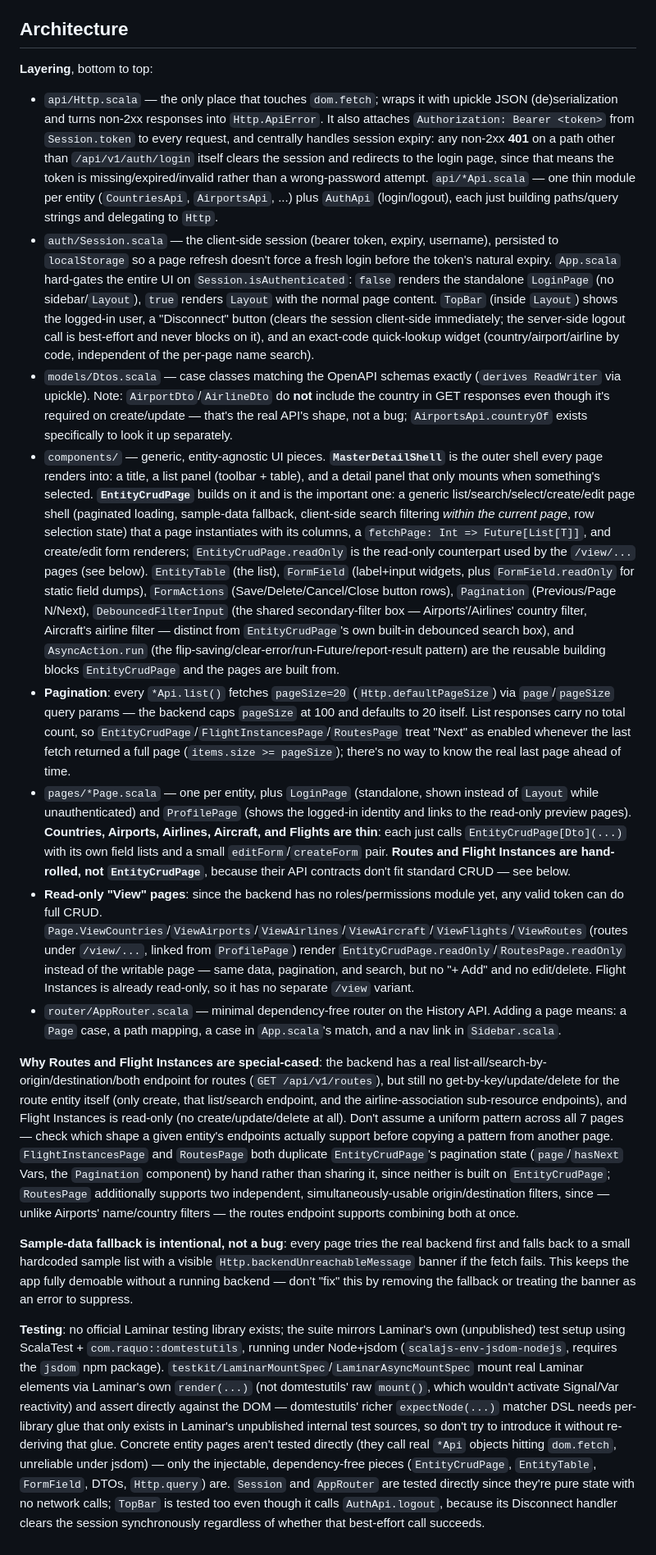
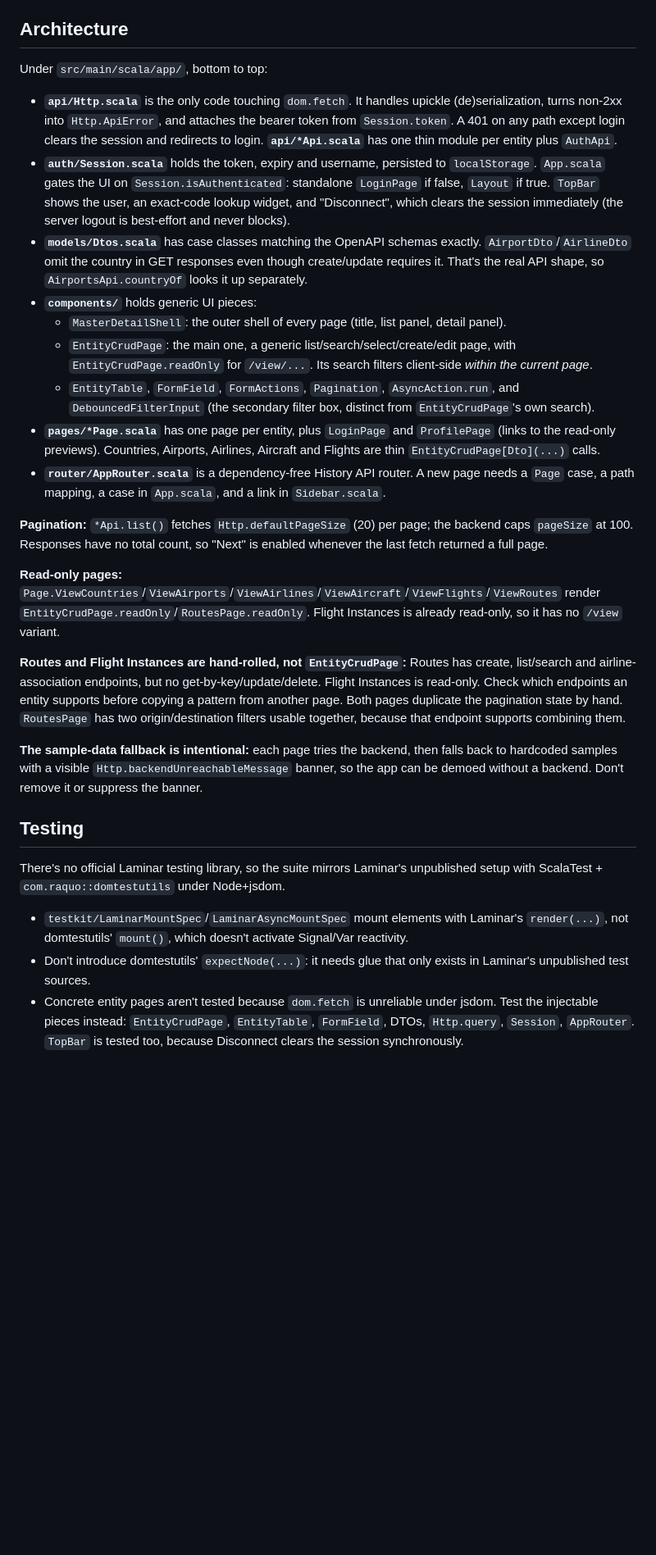
Before and after one commit to butcherless/aero-ui-ai, a Markdown page: CLAUDE.md, the part around one of its changes. Shown at 82% size. GitHub-like rendering; blank space fills up the shorter version.

```diff
--- a/CLAUDE.md
+++ b/CLAUDE.md
@@ -51,18 +33,30 @@ CI (`.github/workflows/ci.yml`) runs on every push/PR to `main`: format/lint che
 
 ## Architecture
 
-**Layering**, bottom to top:
-- `api/Http.scala` — the only place that touches `dom.fetch`; wraps it with upickle JSON (de)serialization and turns non-2xx responses into `Http.ApiError`. It also attaches `Authorization: Bearer <token>` from `Session.token` to every request, and centrally handles session expiry: any non-2xx **401** on a path other than `/api/v1/auth/login` itself clears the session and redirects to the login page, since that means the token is missing/expired/invalid rather than a wrong-password attempt. `api/*Api.scala` — one thin module per entity (`CountriesApi`, `AirportsApi`, ...) plus `AuthApi` (login/logout), each just building paths/query strings and delegating to `Http`.
-- `auth/Session.scala` — the client-side session (bearer token, expiry, username), persisted to `localStorage` so a page refresh doesn't force a fresh login before the token's natural expiry. `App.scala` hard-gates the entire UI on `Session.isAuthenticated`: `false` renders the standalone `LoginPage` (no sidebar/`Layout`), `true` renders `Layout` with the normal page content. `TopBar` (inside `Layout`) shows the logged-in user, a "Disconnect" button (clears the session client-side immediately; the server-side logout call is best-effort and never blocks on it), and an exact-code quick-lookup widget (country/airport/airline by code, independent of the per-page name search).
-- `models/Dtos.scala` — case classes matching the OpenAPI schemas exactly (`derives ReadWriter` via upickle). Note: `AirportDto`/`AirlineDto` do **not** include the country in GET responses even though it's required on create/update — that's the real API's shape, not a bug; `AirportsApi.countryOf` exists specifically to look it up separately.
-- `components/` — generic, entity-agnostic UI pieces. **`MasterDetailShell`** is the outer shell every page renders into: a title, a list panel (toolbar + table), and a detail panel that only mounts when something's selected. **`EntityCrudPage`** builds on it and is the important one: a generic list/search/select/create/edit page shell (paginated loading, sample-data fallback, client-side search filtering *within the current page*, row selection state) that a page instantiates with its columns, a `fetchPage: Int => Future[List[T]]`, and create/edit form renderers; `EntityCrudPage.readOnly` is the read-only counterpart used by the `/view/...` pages (see below). `EntityTable` (the list), `FormField` (label+input widgets, plus `FormField.readOnly` for static field dumps), `FormActions` (Save/Delete/Cancel/Close button rows), `Pagination` (Previous/Page N/Next), `DebouncedFilterInput` (the shared secondary-filter box — Airports'/Airlines' country filter, Aircraft's airline filter — distinct from `EntityCrudPage`'s own built-in debounced search box), and `AsyncAction.run` (the flip-saving/clear-error/run-Future/report-result pattern) are the reusable building blocks `EntityCrudPage` and the pages are built from.
-- **Pagination**: every `*Api.list()` fetches `pageSize=20` (`Http.defaultPageSize`) via `page`/`pageSize` query params — the backend caps `pageSize` at 100 and defaults to 20 itself. List responses carry no total count, so `EntityCrudPage`/`FlightInstancesPage`/`RoutesPage` treat "Next" as enabled whenever the last fetch returned a full page (`items.size >= pageSize`); there's no way to know the real last page ahead of time.
-- `pages/*Page.scala` — one per entity, plus `LoginPage` (standalone, shown instead of `Layout` while unauthenticated) and `ProfilePage` (shows the logged-in identity and links to the read-only preview pages). **Countries, Airports, Airlines, Aircraft, and Flights are thin**: each just calls `EntityCrudPage[Dto](...)` with its own field lists and a small `editForm`/`createForm` pair. **Routes and Flight Instances are hand-rolled, not `EntityCrudPage`**, because their API contracts don't fit standard CRUD — see below.
-- **Read-only "View" pages**: since the backend has no roles/permissions module yet, any valid token can do full CRUD. `Page.ViewCountries`/`ViewAirports`/`ViewAirlines`/`ViewAircraft`/`ViewFlights`/`ViewRoutes` (routes under `/view/...`, linked from `ProfilePage`) render `EntityCrudPage.readOnly`/`RoutesPage.readOnly` instead of the writable page — same data, pagination, and search, but no "+ Add" and no edit/delete. Flight Instances is already read-only, so it has no separate `/view` variant.
-- `router/AppRouter.scala` — minimal dependency-free router on the History API. Adding a page means: a `Page` case, a path mapping, a case in `App.scala`'s match, and a nav link in `Sidebar.scala`.
+Under `src/main/scala/app/`, bottom to top:
 
-**Why Routes and Flight Instances are special-cased**: the backend has a real list-all/search-by-origin/destination/both endpoint for routes (`GET /api/v1/routes`), but still no get-by-key/update/delete for the route entity itself (only create, that list/search endpoint, and the airline-association sub-resource endpoints), and Flight Instances is read-only (no create/update/delete at all). Don't assume a uniform pattern across all 7 pages — check which shape a given entity's endpoints actually support before copying a pattern from another page. `FlightInstancesPage` and `RoutesPage` both duplicate `EntityCrudPage`'s pagination state (`page`/`hasNext` Vars, the `Pagination` component) by hand rather than sharing it, since neither is built on `EntityCrudPage`; `RoutesPage` additionally supports two independent, simultaneously-usable origin/destination filters, since — unlike Airports' name/country filters — the routes endpoint supports combining both at once.
+- **`api/Http.scala`** is the only code touching `dom.fetch`. It handles upickle (de)serialization, turns non-2xx into `Http.ApiError`, and attaches the bearer token from `Session.token`. A 401 on any path except login clears the session and redirects to login. **`api/*Api.scala`** has one thin module per entity plus `AuthApi`.
+- **`auth/Session.scala`** holds the token, expiry and username, persisted to `localStorage`. `App.scala` gates the UI on `Session.isAuthenticated`: standalone `LoginPage` if false, `Layout` if true. `TopBar` shows the user, an exact-code lookup widget, and "Disconnect", which clears the session immediately (the server logout is best-effort and never blocks).
+- **`models/Dtos.scala`** has case classes matching the OpenAPI schemas exactly. `AirportDto`/`AirlineDto` omit the country in GET responses even though create/update requires it. That's the real API shape, so `AirportsApi.countryOf` looks it up separately.
+- **`components/`** holds generic UI pieces:
+  - `MasterDetailShell`: the outer shell of every page (title, list panel, detail panel).
+  - `EntityCrudPage`: the main one, a generic list/search/select/create/edit page, with `EntityCrudPage.readOnly` for `/view/...`. Its search filters client-side *within the current page*.
+  - `EntityTable`, `FormField`, `FormActions`, `Pagination`, `AsyncAction.run`, and `DebouncedFilterInput` (the secondary filter box, distinct from `EntityCrudPage`'s own search).
+- **`pages/*Page.scala`** has one page per entity, plus `LoginPage` and `ProfilePage` (links to the read-only previews). Countries, Airports, Airlines, Aircraft and Flights are thin `EntityCrudPage[Dto](...)` calls.
+- **`router/AppRouter.scala`** is a dependency-free History API router. A new page needs a `Page` case, a path mapping, a case in `App.scala`, and a link in `Sidebar.scala`.
 
-**Sample-data fallback is intentional, not a bug**: every page tries the real backend first and falls back to a small hardcoded sample list with a visible `Http.backendUnreachableMessage` banner if the fetch fails. This keeps the app fully demoable without a running backend — don't "fix" this by removing the fallback or treating the banner as an error to suppress.
+**Pagination:** `*Api.list()` fetches `Http.defaultPageSize` (20) per page; the backend caps `pageSize` at 100. Responses have no total count, so "Next" is enabled whenever the last fetch returned a full page.
 
-**Testing**: no official Laminar testing library exists; the suite mirrors Laminar's own (unpublished) test setup using ScalaTest + `com.raquo::domtestutils`, running under Node+jsdom (`scalajs-env-jsdom-nodejs`, requires the `jsdom` npm package). `testkit/LaminarMountSpec`/`LaminarAsyncMountSpec` mount real Laminar elements via Laminar's own `render(...)` (not domtestutils' raw `mount()`, which wouldn't activate Signal/Var reactivity) and assert directly against the DOM — domtestutils' richer `expectNode(...)` matcher DSL needs per-library glue that only exists in Laminar's unpublished internal test sources, so don't try to introduce it without re-deriving that glue. Concrete entity pages aren't tested directly (they call real `*Api` objects hitting `dom.fetch`, unreliable under jsdom) — only the injectable, dependency-free pieces (`EntityCrudPage`, `EntityTable`, `FormField`, DTOs, `Http.query`) are. `Session` and `AppRouter` are tested directly since they're pure state with no network calls; `TopBar` is tested too even though it calls `AuthApi.logout`, because its Disconnect handler clears the session synchronously regardless of whether that best-effort call succeeds.
+**Read-only pages:** `Page.ViewCountries`/`ViewAirports`/`ViewAirlines`/`ViewAircraft`/`ViewFlights`/`ViewRoutes` render `EntityCrudPage.readOnly`/`RoutesPage.readOnly`. Flight Instances is already read-only, so it has no `/view` variant.
+
+**Routes and Flight Instances are hand-rolled, not `EntityCrudPage`:** Routes has create, list/search and airline-association endpoints, but no get-by-key/update/delete. Flight Instances is read-only. Check which endpoints an entity supports before copying a pattern from another page. Both pages duplicate the pagination state by hand. `RoutesPage` has two origin/destination filters usable together, because that endpoint supports combining them.
+
+**The sample-data fallback is intentional:** each page tries the backend, then falls back to hardcoded samples with a visible `Http.backendUnreachableMessage` banner, so the app can be demoed without a backend. Don't remove it or suppress the banner.
+
+## Testing
+
+There's no official Laminar testing library, so the suite mirrors Laminar's unpublished setup with ScalaTest + `com.raquo::domtestutils` under Node+jsdom.
+
+- `testkit/LaminarMountSpec`/`LaminarAsyncMountSpec` mount elements with Laminar's `render(...)`, not domtestutils' `mount()`, which doesn't activate Signal/Var reactivity.
+- Don't introduce domtestutils' `expectNode(...)`: it needs glue that only exists in Laminar's unpublished test sources.
+- Concrete entity pages aren't tested because `dom.fetch` is unreliable under jsdom. Test the injectable pieces instead: `EntityCrudPage`, `EntityTable`, `FormField`, DTOs, `Http.query`, `Session`, `AppRouter`. `TopBar` is tested too, because Disconnect clears the session synchronously.
```
Also changed, not shown: other parts of CLAUDE.md (+16 -34 lines).
